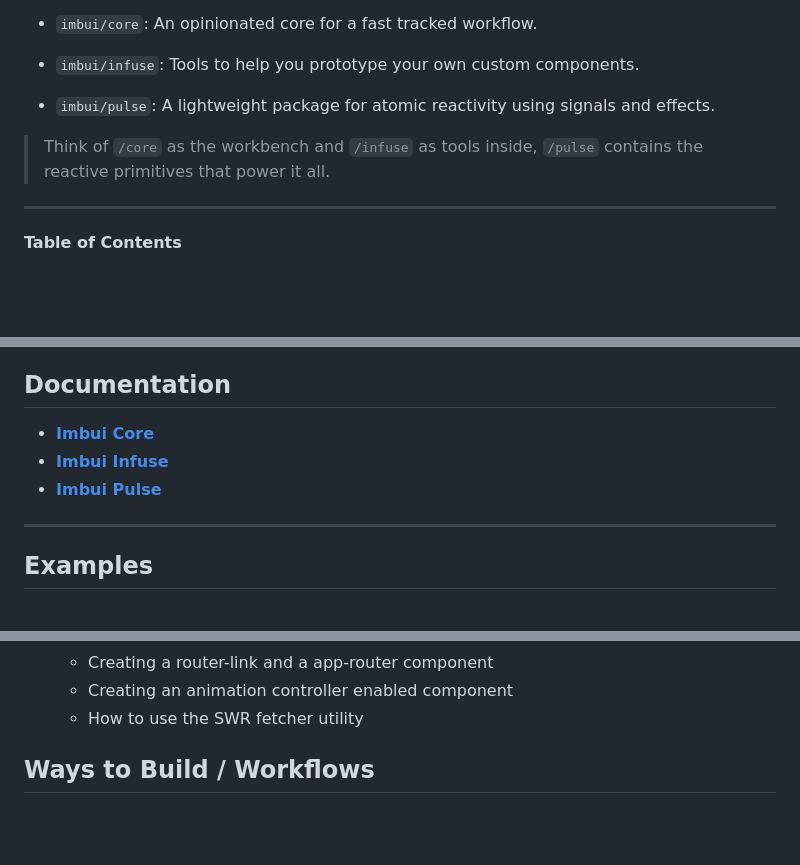
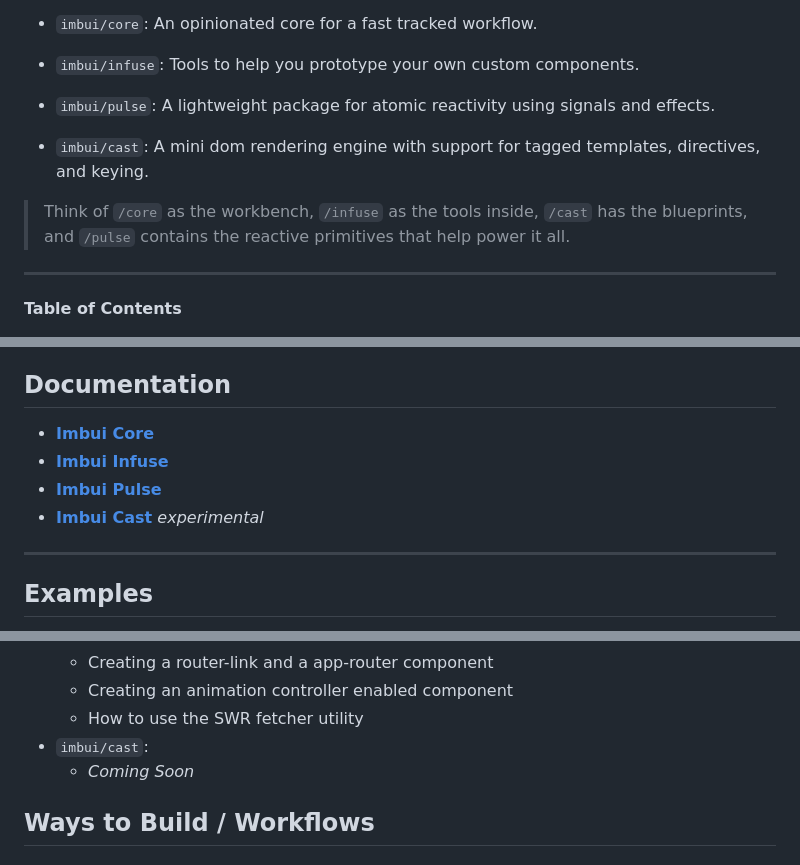
Before and after one commit to eszuszu/imbui, a Markdown page: README.md, 3 parts joined by grey strips. Rendered like a GitHub page; blank space fills up the shorter version.

Commit message:
docs(cast): Add initial content to cast README and root README

```diff
--- a/README.md
+++ b/README.md
@@ -9,8 +9,10 @@
 
   - `imbui/pulse`: A lightweight package for atomic reactivity using signals and effects.
 
-  > Think of `/core` as the workbench and `/infuse` as tools inside, `/pulse` contains the reactive primitives
-  > that power it all.
+  - `imbui/cast`: A mini dom rendering engine with support for tagged templates, directives, and keying.
+
+  > Think of `/core` as the workbench, `/infuse` as the tools inside, `/cast` has the blueprints,
+  > and `/pulse` contains the reactive primitives that help power it all.
 
 ***
 
@@ -139,9 +141,10 @@ Check out MDN's Web Docs here:
 
 ## Documentation
 
-- [**Imbui Core**](./core/README.md)
-- [**Imbui Infuse**](./infuse/README.md)
-- [**Imbui Pulse**](./pulse/README.md)
+- [**Imbui Core**](./packages/core/README.md)
+- [**Imbui Infuse**](./packages/infuse/README.md)
+- [**Imbui Pulse**](./packages/pulse/README.md)
+- [**Imbui Cast**](./packages/cast/README.md) *experimental*
 
 ***
 
@@ -166,6 +169,8 @@ Check out MDN's Web Docs here:
   - Creating a router-link and a app-router component
   - Creating an animation controller enabled component
   - How to use the SWR fetcher utility
+- `imbui/cast`:
+  - *Coming Soon*
 
 
 ## Ways to Build / Workflows
```
Also changed, not shown: packages/cast/README.md (+3 -0 lines).
